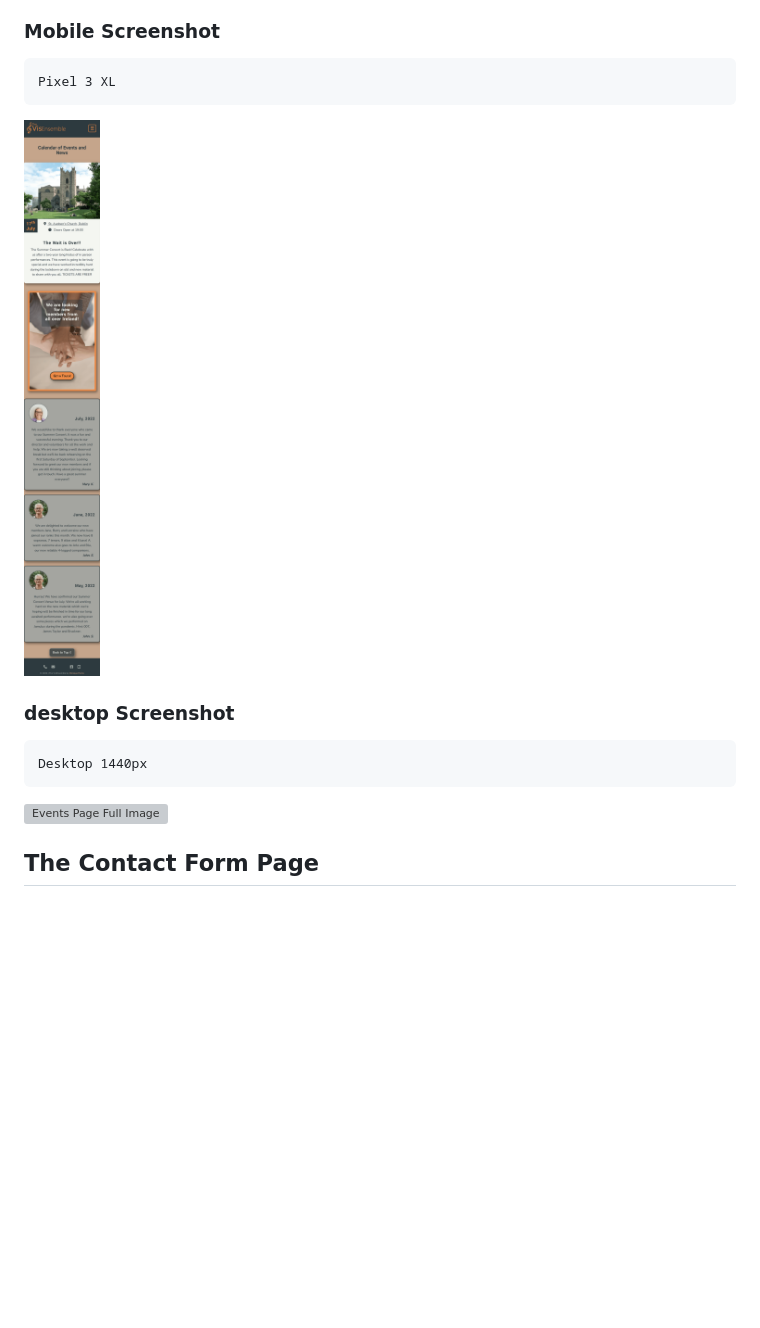
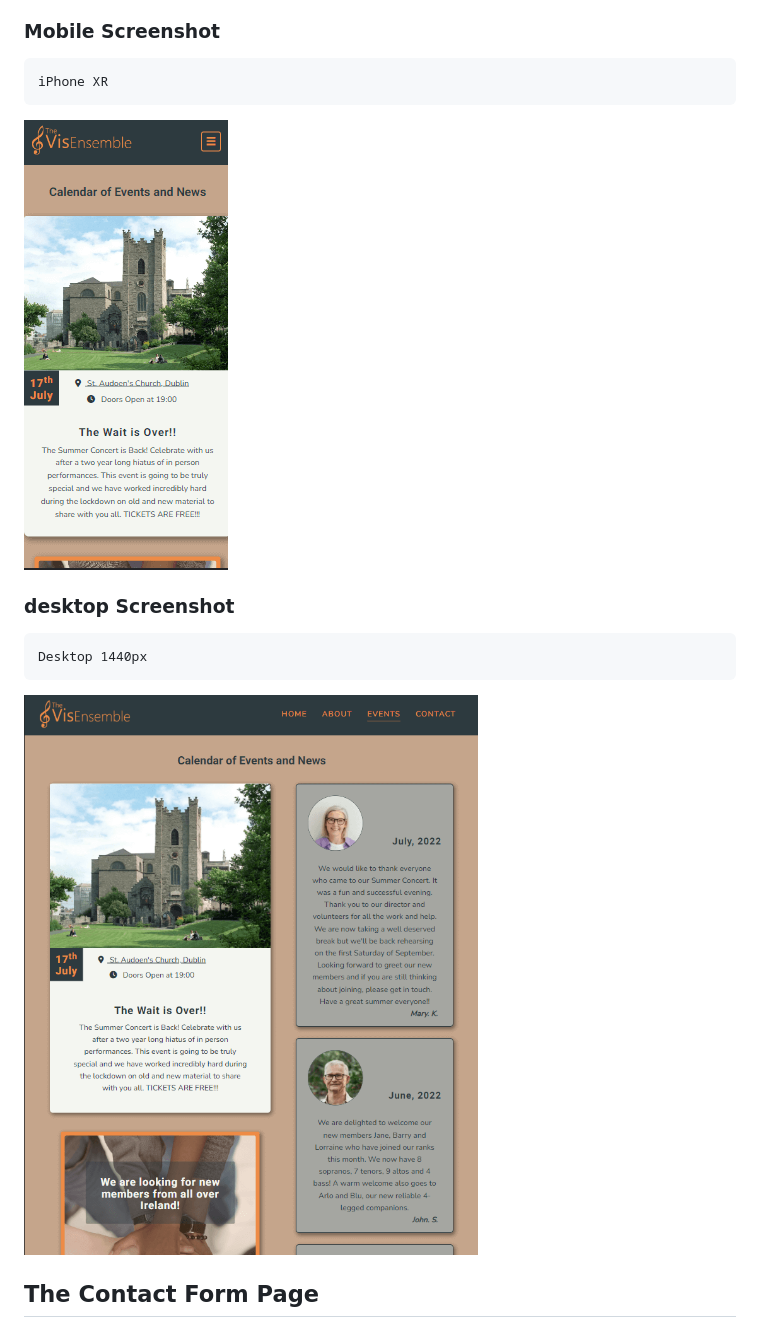
Before and after one commit to Code-Institute-Submissions/MoniPar-the-visensemble, a Markdown page: README.md, the part around the change printed below. Rendered like a GitHub page; pictures changed too: assets/documentation/desk-events.png (added), assets/documentation/mob-events-full.png (deleted), assets/documentation/mob-events.png (added); blank space fills up the shorter version; grey boxes are pictures that could not be loaded.

Commit message:
Fix readme events screenshots, switch colors on submit button to check with firefox accessibility

```diff
--- a/README.md
+++ b/README.md
@@ -172,15 +172,15 @@ They will be able to see the schedule of events, rehearsal times and locations a
 
 ### Mobile Screenshot
 
-    Pixel 3 XL
+    iPhone XR
 
-![Events Page Full Image](assets/documentation/mob-events-full.png)
+![Events Page Full Image](assets/documentation/mob-events.png)
 
 ### desktop Screenshot
 
     Desktop 1440px
 
-![Events Page Full Image](/assets/documentation/deskeventsfull-min.png)
+![Events Page Full Image](assets/documentation/desk-events.png)
 
 
 ## The Contact Form Page
```
Also changed, not shown: other parts of README.md (+1 -0 lines), 1 other file.
